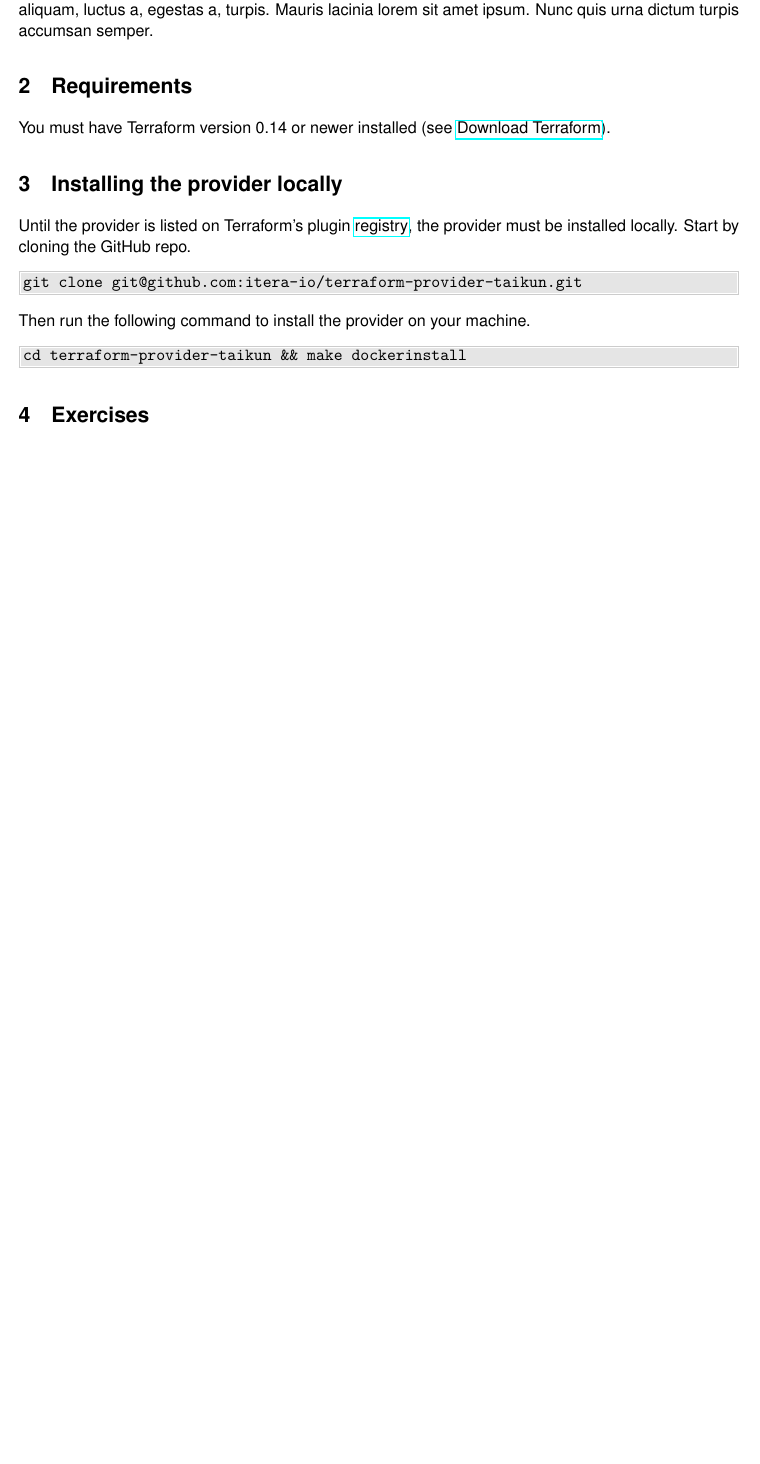
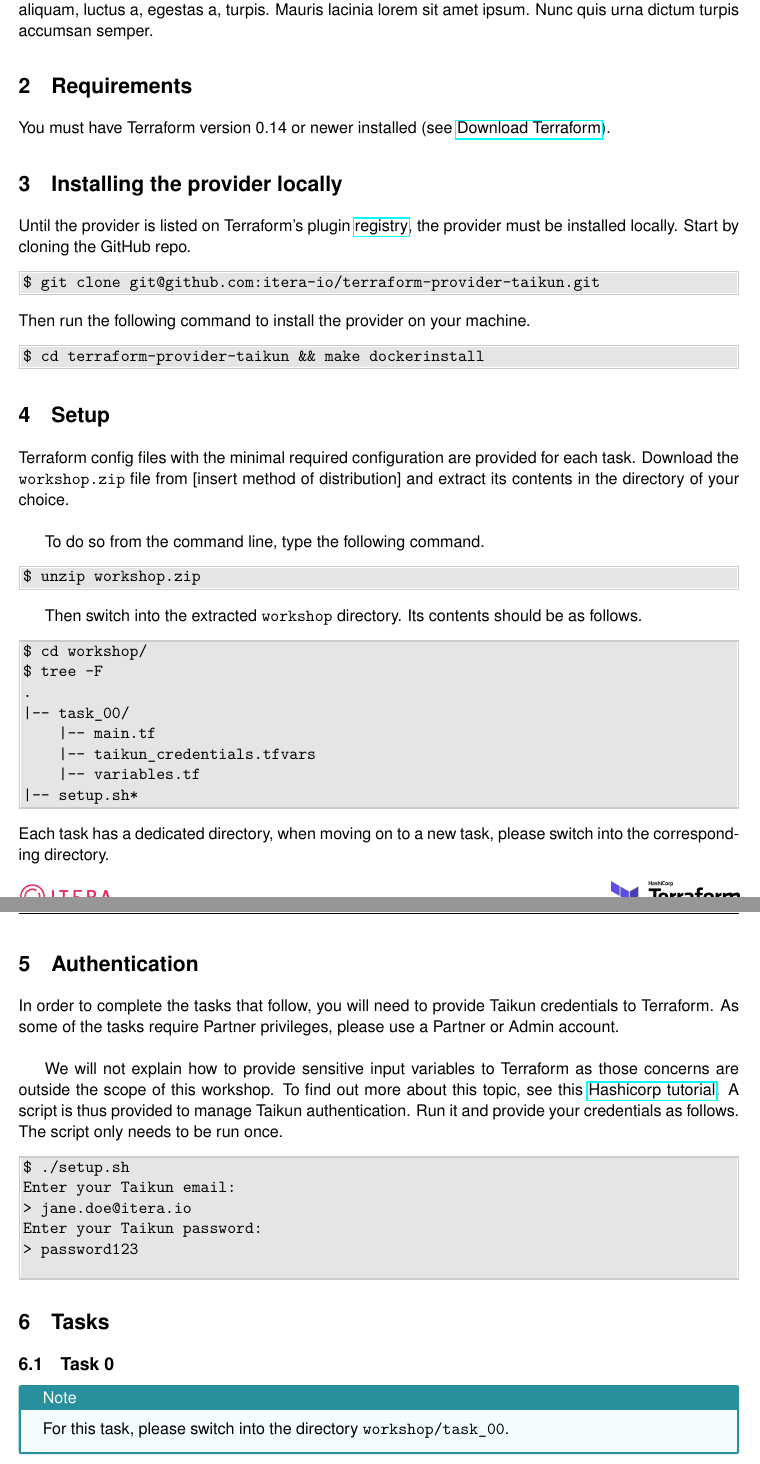
Before and after one commit to itera-io/terraform-provider-taikun-workshop, a LaTeX document (main.tex, which reads content.tex): part of page 2 of 2 before the commit and two parts of pages 2 and 3 of 3 after it, the two joined at a grey line, cut so that both start at the same text, the shorter picture padded with empty space. Compiled offline with pdfLaTeX.

Commit message:
feat: add section on setup and auth

```diff
--- a/content.tex
+++ b/content.tex
@@ -9,12 +11,62 @@
 Until the provider is listed on Terraform's plugin \href{https://registry.terraform.io/browse/providers}{registry}, the provider must be installed locally.
 Start by cloning the GitHub repo.
 \begin{shell}
-git clone git@github.com:itera-io/terraform-provider-taikun.git
+$ git clone git@github.com:itera-io/terraform-provider-taikun.git
 \end{shell}
 Then run the following command to install the provider on your machine.
 \begin{shell}
-cd terraform-provider-taikun && make dockerinstall
+$ cd terraform-provider-taikun && make dockerinstall
 \end{shell}
 
-\section{Exercises}
+
+\section{Setup}
+Terraform config files with the minimal required configuration are provided for each task.
+Download the \texttt{workshop.zip} file from [insert method of distribution] % slack channel? git repo?
+and extract its contents in the directory of your choice.\\
+
+To do so from the command line, type the following command.
+\begin{shell}
+$ unzip workshop.zip
+\end{shell}
+
+Then switch into the extracted \texttt{workshop} directory. Its contents should be as follows.
+% TODO complete this as tasks are added
+\begin{shell}
+$ cd workshop/
+$ tree -F
+.
+|-- task_00/
+    |-- main.tf
+    |-- taikun_credentials.tfvars
+    |-- variables.tf
+|-- setup.sh*
+\end{shell}
+Each task has a dedicated directory, when moving on to a new task, please switch into the corresponding directory.
+
+\section{Authentication}
+In order to complete the tasks that follow, you will need to provide Taikun credentials to Terraform.
+As some of the tasks require Partner privileges, please use a Partner or Admin account.\\
+
+We will not explain how to provide sensitive input variables to Terraform as those concerns are outside the scope of this
+workshop. % or should we let people do this setup themselves?
+To find out more about this topic, see this \href{https://learn.hashicorp.com/tutorials/terraform/sensitive-variables}{Hashicorp tutorial}.
+A script is thus provided to manage Taikun authentication.
+Run it and provide your credentials as follows. The script only needs to be run once.
+\begin{shell}
+$ ./setup.sh
+Enter your Taikun email:
+> jane.doe@itera.io
+Enter your Taikun password:
+> password123
+
+\end{shell}
+
+
+\section{Tasks}
+\subsection{Task 0}
+
+\begin{tip}{Note}
+  For this task, please switch into the directory \texttt{workshop/task\_00}.
+\end{tip}
+
 \blindtext{}
```
Also changed, not shown: content.tex (2 more changed lines).
